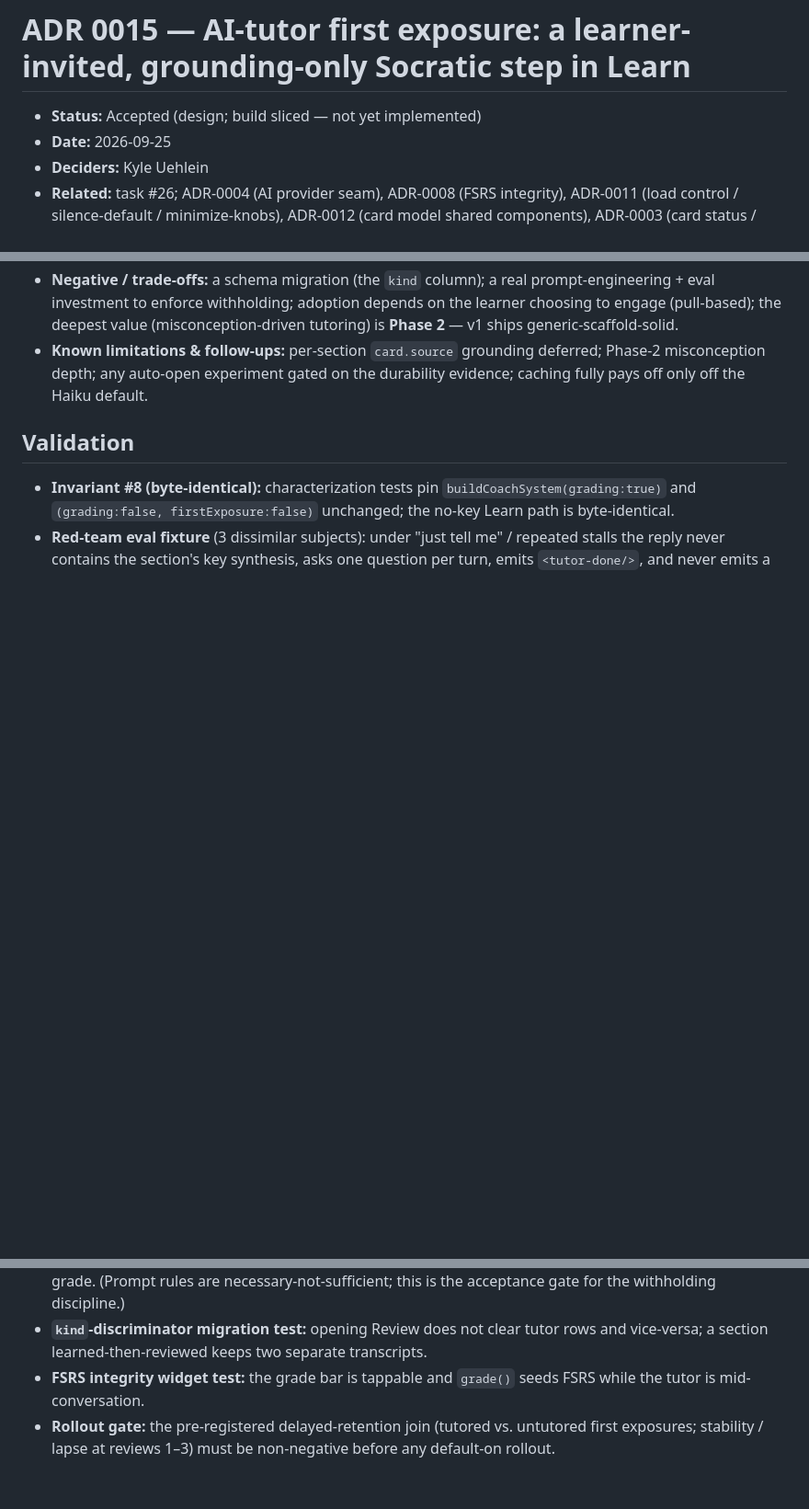
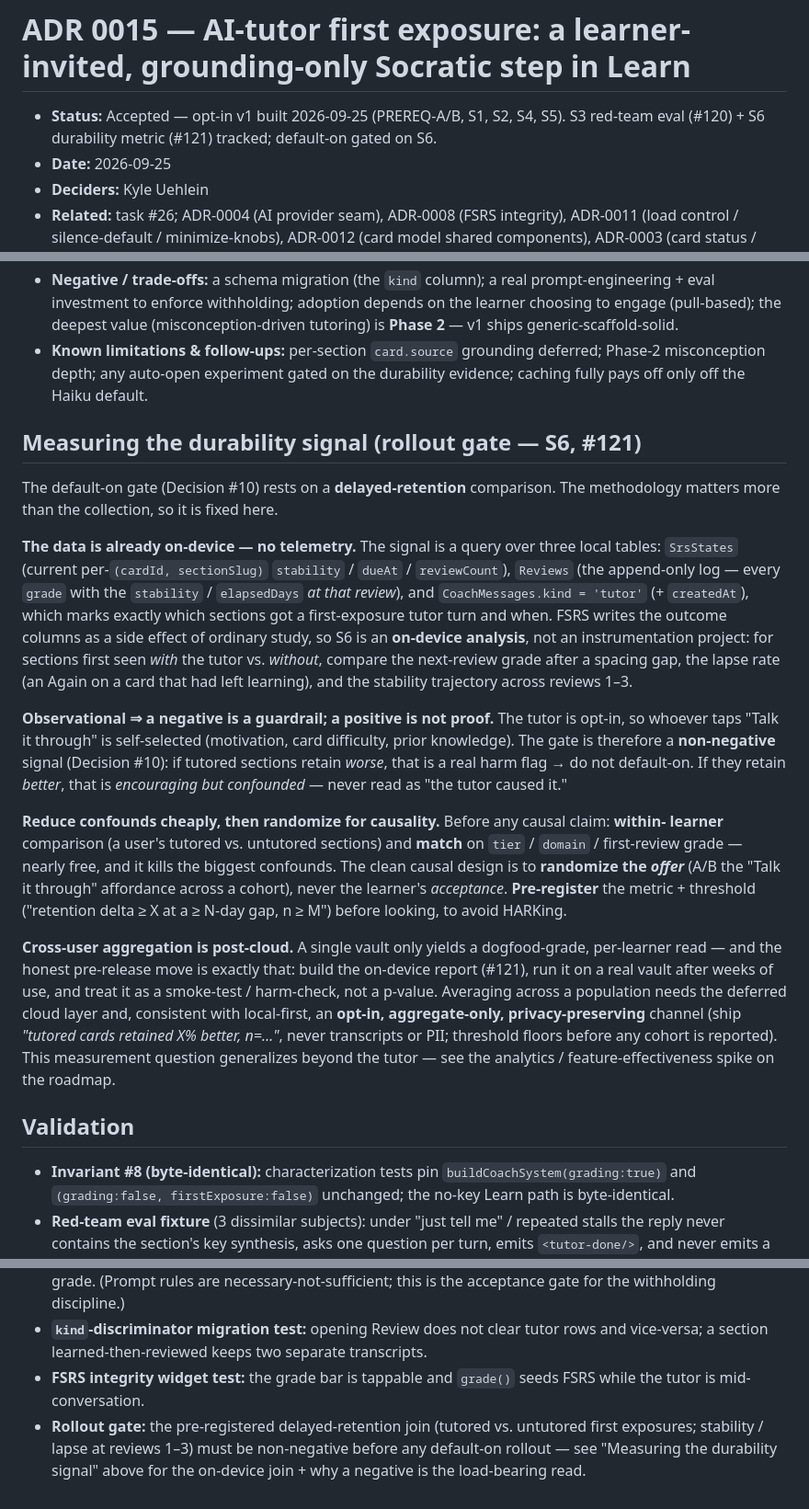
Before and after one commit to kuehlein/onyx, a Markdown page: docs/adr/0015-ai-tutor-first-exposure.md, 3 parts joined by grey strips. Shown at 92% size. Drawn GitHub-style; blank space fills up the shorter version.

Commit message:
docs(adr): fold S6 durability methodology into 0015; add analytics spike (#122)
Co-Authored-By: Claude Opus 4.8 <noreply@anthropic.com>

```diff
--- a/docs/adr/0015-ai-tutor-first-exposure.md
+++ b/docs/adr/0015-ai-tutor-first-exposure.md
@@ -1,6 +1,7 @@
 # ADR 0015 — AI-tutor first exposure: a learner-invited, grounding-only Socratic step in Learn
 
-- **Status:** Accepted (design; build sliced — not yet implemented)
+- **Status:** Accepted — opt-in v1 built 2026-09-25 (PREREQ-A/B, S1, S2, S4, S5). S3 red-team eval
+  (#120) + S6 durability metric (#121) tracked; default-on gated on S6.
 - **Date:** 2026-09-25
 - **Deciders:** Kyle Uehlein
 - **Related:** task #26; ADR-0004 (AI provider seam), ADR-0008 (FSRS integrity), ADR-0011
@@ -115,6 +116,41 @@ vault**. The load-bearing verified facts:
   misconception depth; any auto-open experiment gated on the durability evidence; caching fully
   pays off only off the Haiku default.
 
+## Measuring the durability signal (rollout gate — S6, #121)
+
+The default-on gate (Decision #10) rests on a **delayed-retention** comparison. The methodology
+matters more than the collection, so it is fixed here.
+
+**The data is already on-device — no telemetry.** The signal is a query over three local tables:
+`SrsStates` (current per-`(cardId, sectionSlug)` `stability` / `dueAt` / `reviewCount`), `Reviews`
+(the append-only log — every `grade` with the `stability` / `elapsedDays` *at that review*), and
+`CoachMessages.kind = 'tutor'` (+ `createdAt`), which marks exactly which sections got a
+first-exposure tutor turn and when. FSRS writes the outcome columns as a side effect of ordinary
+study, so S6 is an **on-device analysis**, not an instrumentation project: for sections first seen
+*with* the tutor vs. *without*, compare the next-review grade after a spacing gap, the lapse rate (an
+Again on a card that had left learning), and the stability trajectory across reviews 1–3.
+
+**Observational ⇒ a negative is a guardrail; a positive is not proof.** The tutor is opt-in, so
+whoever taps "Talk it through" is self-selected (motivation, card difficulty, prior knowledge). The
+gate is therefore a **non-negative** signal (Decision #10): if tutored sections retain *worse*, that
+is a real harm flag → do not default-on. If they retain *better*, that is *encouraging but
+confounded* — never read as "the tutor caused it."
+
+**Reduce confounds cheaply, then randomize for causality.** Before any causal claim: **within-
+learner** comparison (a user's tutored vs. untutored sections) and **match** on `tier` / `domain` /
+first-review grade — nearly free, and it kills the biggest confounds. The clean causal design is to
+**randomize the _offer_** (A/B the "Talk it through" affordance across a cohort), never the learner's
+_acceptance_. **Pre-register** the metric + threshold ("retention delta ≥ X at a ≥ N-day gap,
+n ≥ M") before looking, to avoid HARKing.
+
+**Cross-user aggregation is post-cloud.** A single vault only yields a dogfood-grade, per-learner
+read — and the honest pre-release move is exactly that: build the on-device report (#121), run it on
+a real vault after weeks of use, and treat it as a smoke-test / harm-check, not a p-value. Averaging
+across a population needs the deferred cloud layer and, consistent with local-first, an **opt-in,
+aggregate-only, privacy-preserving** channel (ship _"tutored cards retained X% better, n=…"_, never
+transcripts or PII; threshold floors before any cohort is reported). This measurement question
+generalizes beyond the tutor — see the analytics / feature-effectiveness spike on the roadmap.
+
 ## Validation
 
 - **Invariant #8 (byte-identical):** characterization tests pin `buildCoachSystem(grading:true)`
@@ -128,4 +164,6 @@ vault**. The load-bearing verified facts:
 - **FSRS integrity widget test:** the grade bar is tappable and `grade()` seeds FSRS while the
   tutor is mid-conversation.
 - **Rollout gate:** the pre-registered delayed-retention join (tutored vs. untutored first
-  exposures; stability / lapse at reviews 1–3) must be non-negative before any default-on rollout.
+  exposures; stability / lapse at reviews 1–3) must be non-negative before any default-on rollout —
+  see "Measuring the durability signal" above for the on-device join + why a negative is the
+  load-bearing read.
```
Also changed, not shown: docs/roadmap.md (+16 -2 lines).
